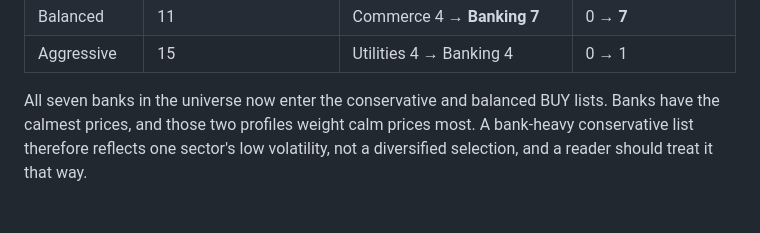
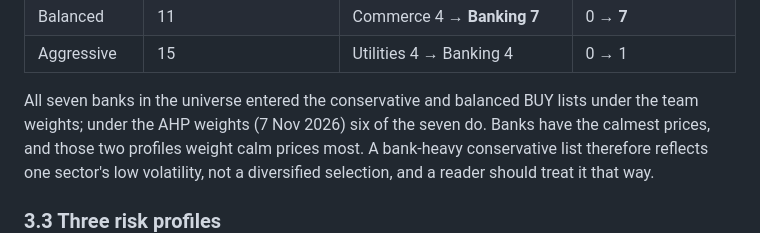
Before and after one commit to pakkaponpoth/datascience-equity-research, a Markdown page: docs/REPORT.md, the part around the change. Drawn GitHub-style.

Commit message:
REPORT: six of the seven banks enter the cautious BUY lists under the AHP weights
Co-Authored-By: Claude Opus 5.5 <noreply@anthropic.com>

```diff
--- a/docs/REPORT.md
+++ b/docs/REPORT.md
@@ -146,8 +146,8 @@ The early problem returns, and it is accepted rather than hidden:
 | Balanced | 11 | Commerce 4 → **Banking 7** | 0 → **7** |
 | Aggressive | 15 | Utilities 4 → Banking 4 | 0 → 1 |
 
-All seven banks in the universe now enter the conservative and balanced BUY
-lists. Banks have the calmest prices, and those two profiles weight calm prices
+All seven banks in the universe entered the conservative and balanced BUY
+lists under the team weights; under the AHP weights (7 Nov 2026) six of the seven do. Banks have the calmest prices, and those two profiles weight calm prices
 most. A bank-heavy conservative list therefore reflects one sector's low
 volatility, not a diversified selection, and a reader should treat it that way.
 
```
